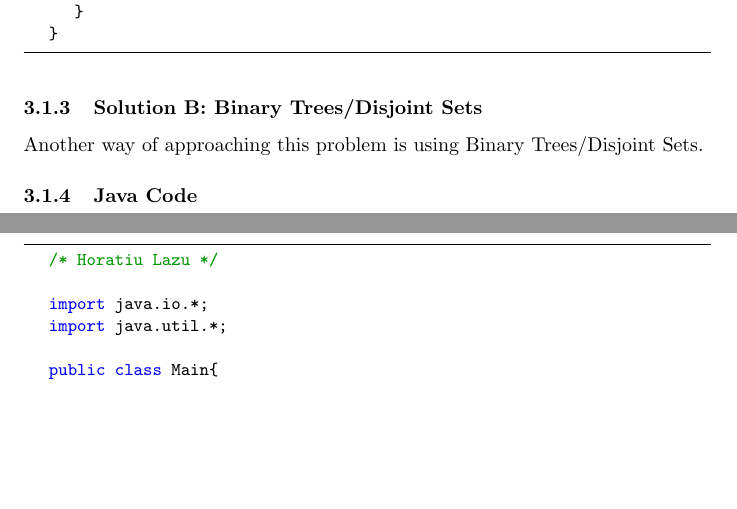
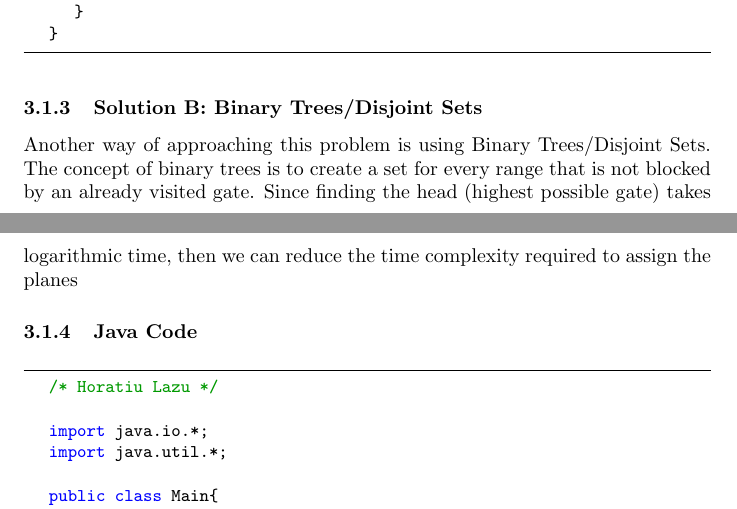
Before and after one commit to MathBunny/ccc-solutions, a LaTeX document (Editorials/CCC2015.tex): two parts of pages 6 and 7 of 7, joined at a grey line, cut so that both start at the same text, the shorter picture padded with empty space. Compiled offline with pdfLaTeX.

Commit message:
Added more to S3 2015 editorial

```diff
--- a/Editorials/CCC2015.tex
+++ b/Editorials/CCC2015.tex
@@ -186,7 +186,7 @@
 	\end{lstlisting}
 
 	\subsubsection{Solution B: Binary Trees/Disjoint Sets}
-	Another way of approaching this problem is using Binary Trees/Disjoint Sets.
+	Another way of approaching this problem is using Binary Trees/Disjoint Sets. The concept of binary trees is to create a set for every range that is not blocked by an already visited gate. Since finding the head (highest possible gate) takes logarithmic time, then we can reduce the time complexity required to assign the planes
 
 	\subsubsection {Java Code}
 	\begin{lstlisting}
```
Also changed, not shown: Editorials/CCC2015.pdf, 1 other file.
